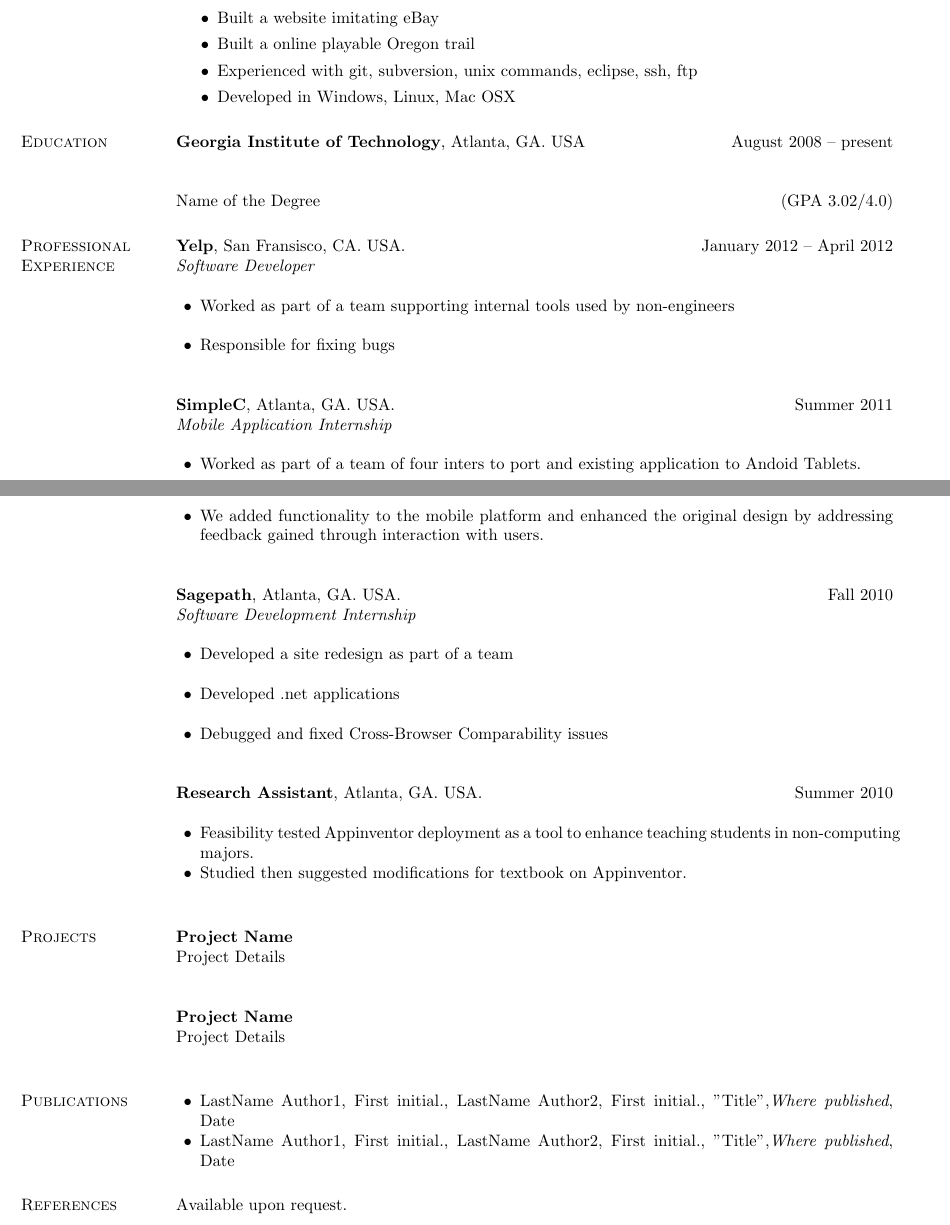
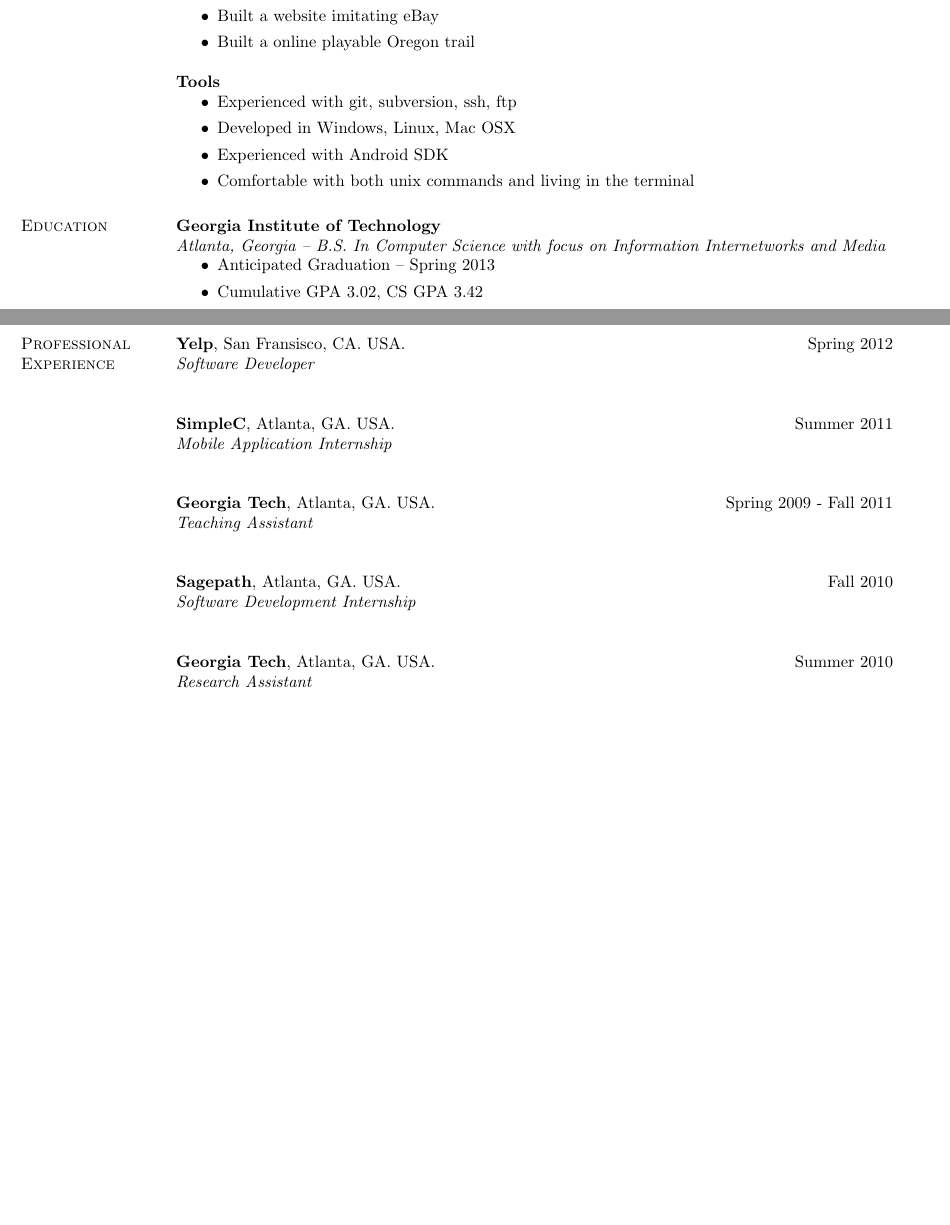
Before and after one commit to reidbaker/Resume, a LaTeX CV (resume.tex): two parts of pages 1 and 2 of 2, joined at a grey line, cut so that both start at the same text, the shorter picture padded with empty space. Compiled offline with pdfLaTeX.

Commit message:
rough draft done still need to change formatting to make it fit on one page.

```diff
--- a/resume.tex
+++ b/resume.tex
@@ -58,69 +57,41 @@ Richardson, TX, 75082  & {Website:} \url{https://github.com/reidbaker}
     \item Improved automatic grader speed by 15\%
     \item Built a website imitating eBay
     \item Built a online playable Oregon trail
-        \item Experienced with git, subversion, unix commands,
-          eclipse, ssh, ftp
+    \end{itemize}
+
+ {\bf Tools}
+    \begin{itemize}
+    \item Experienced with git, subversion, ssh, ftp
     \item Developed in Windows, Linux, Mac OSX
+    \item Experienced with Android SDK
+    \item Comfortable with both unix commands and living in the
+      terminal
     \end{itemize}
 
 \section{\sc Education}
-{\bf Georgia Institute of Technology}, Atlanta, GA. USA \hfill August 2008 -- present\\
+    {\bf Georgia Institute of Technology}\\
+    {\em Atlanta, Georgia -- B.S. In Computer Science with focus on
+      Information Internetworks and Media}
+    \begin{itemize}
+    \item Anticipated Graduation -- Spring 2013
+    \item Cumulative GPA 3.02, CS GPA 3.42
+    \end{itemize}
 
-Name of the Degree \hfill(GPA 3.02/4.0)
+\section{\sc Professional Experience}
+    {\bf Yelp}, San Fransisco, CA. USA. \hfill{Spring 2012}\\
+    {\em Software Developer}\hfill\\
 
-%%%%%%
-\section{\sc Professional Experience}
-%%%%%%
-{\bf Yelp}, San Fransisco, CA. USA. \hfill{January 2012 -- April 2012}\\
-{\em Software Developer}\hfill\\
-    \begin{list2} %Job Description%
-    \item Worked as part of a team supporting internal tools used by
-      non-engineers \\
-    \item Responsible for fixing bugs \\
-\end{list2}
-%%%%%%
     {\bf SimpleC}, Atlanta, GA. USA. \hfill{Summer 2011}\\
     {\em Mobile Application Internship} \\
-\begin{list2} %Job Description%
-    \item Worked as part of a team of four inters to port and existing
-      application to Andoid Tablets. \\
-    \item We added functionality to the mobile platform and enhanced the
-      original design by addressing feedback gained through interaction
-      with users.\\
-\end{list2}
+
+    {\bf Georgia Tech}, Atlanta, GA. USA. \hfill{Spring 2009 - Fall 2011}\\
+    {\em Teaching Assistant} \\
+
     {\bf Sagepath}, Atlanta, GA. USA. \hfill{Fall 2010}\\
     {\em Software Development Internship} \\
-\begin{list2} %Job Description%
-    \item Developed a site redesign as part of a team \\
-    \item Developed .net applications \\
-    \item Debugged and fixed Cross-Browser Comparability issues \\
-\end{list2}
-{\bf Research Assistant}, Atlanta, GA. USA. \hfill{Summer 2010}\\
-\begin{list2} %Job Description%
-    \item Feasibility tested Appinventor deployment as a tool to
-      enhance teaching students in non-computing majors.
-    \item Studied then suggested modifications for textbook on Appinventor.\\
-\end{list2}
-%%%%%%
-\section{\sc Projects}
-{\bf Project Name}\\
-Project Details\\
 
-{\bf Project Name}\\
-Project Details\\
-
-\section{\sc Publications}
-
-%%%%%%%%%%%%%%%%%%%%%%%%%%%%%%%%%%%%%%%%%%%%%%%%%%%%%%%%%%%%%%%%%%%%%%%%%%%%%%%%%%%%%%%%%%%%%%%%%%%%%%%%%%%%%%%
-\begin{list2}
-\item LastName Author1, First initial., LastName Author2, First initial.,  "Title",{\em Where published}, Date
-\item LastName Author1, First initial., LastName Author2, First initial.,  "Title",{\em Where published}, Date
-\end{list2}
-
-
-\section{\sc References }
-Available upon request.
-
+    {\bf Georgia Tech}, Atlanta, GA. USA. \hfill{Summer 2010}\\
+    {\em Research Assistant} \\
 
 \end{resume}
 \end{document}
```
Also changed, not shown: resume.pdf, resume.tex (1 more changed lines). Lines whose indentation alone changed are shown as unchanged.
